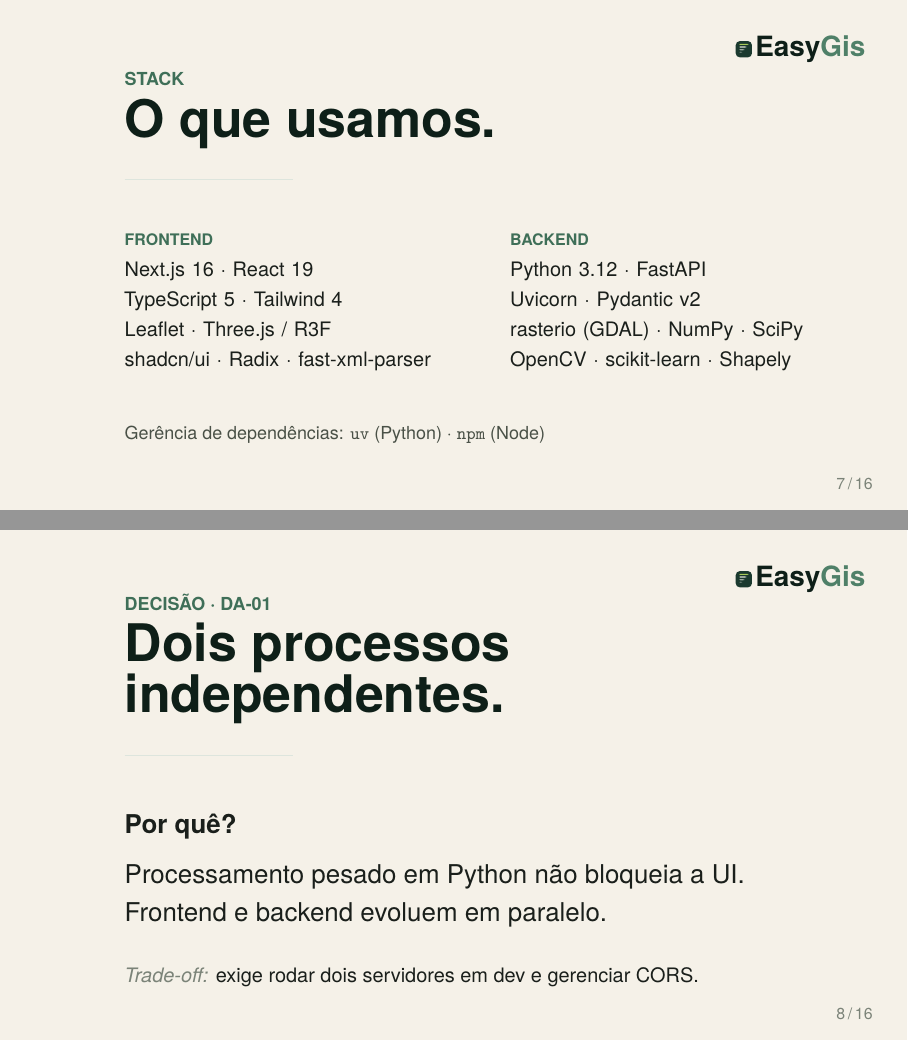
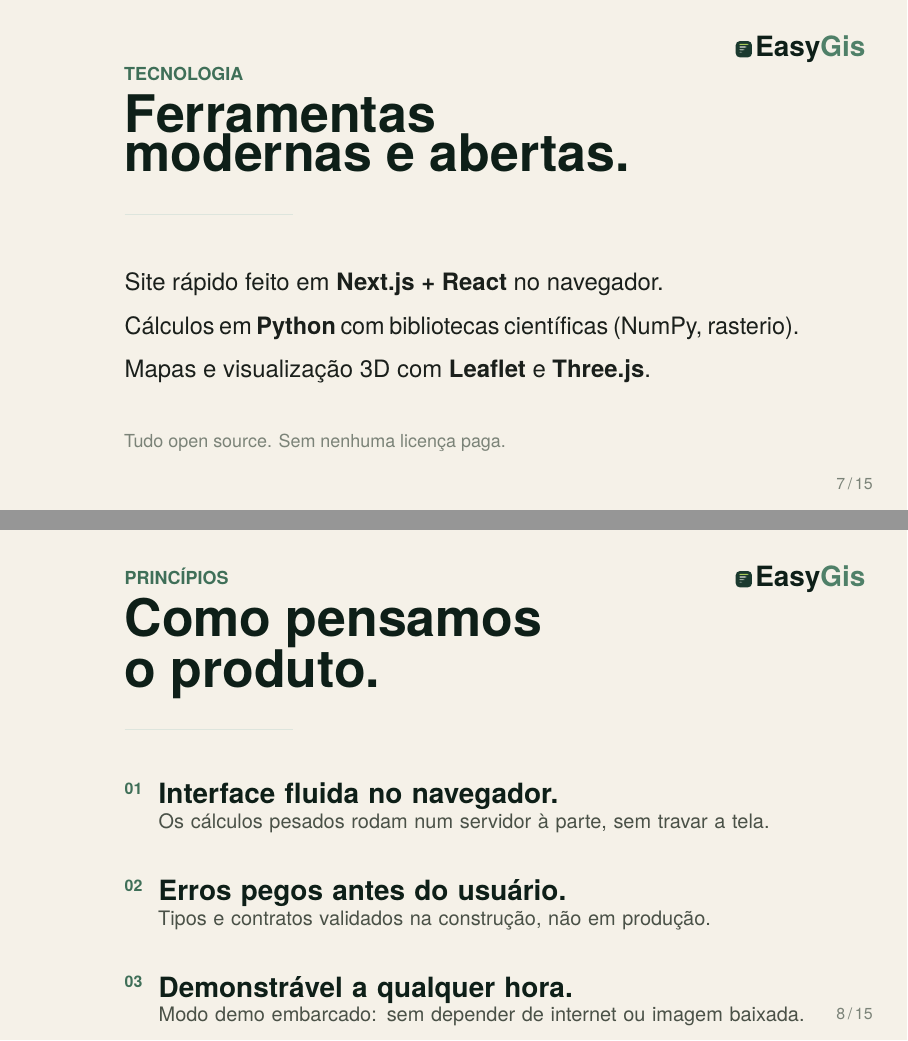
Before and after one commit to luisg0c/EasyGis, LaTeX slides (docs/p2/apresentacao-p2.tex): pages 7 and 8 of 16 before the commit and pages 7 and 8 of 15 after it, joined at a grey line. Compiled offline with pdfLaTeX.

Commit message:
style(slides): linguagem mais intuitiva, menos jargão técnico
Feedback: os slides estavam muito técnicos para apresentação.
Reescritos pra contar a história do produto em linguagem clara.

- Slide 'Stack' virou 'Tecnologia': 3 frases descrevendo o que
  cada parte faz (não a lista crua de bibliotecas).
- Slides 'Decisão DA-01' e 'DA-07' consolidados em um único
  slide 'Princípios' com 3 pontos em linguagem natural:
  (1) Interface fluida, (2) Erros pegos antes do usuário,
  (3) Demonstrável a qualquer hora.
- Slide 'Fluxo · Cálculo de NDVI' virou 'Fluxo · Como o usuário
  usa' — 4 passos do ponto de vista do usuário (importa →
  escolhe → vê → lê insight), sem fórmula matemática. A
  explicação técnica fica como 'Por dentro' em rodapé.
- Slide 'Testes · Cobertura crítica' virou 'Qualidade · Tudo
  testado automaticamente' — 'verificações' em vez de 'casos
  de teste pytest', 'robô confere' em vez de 'pytest +
  TestClient'.

Total: 15 slides (era 16, consolidação de 2 decisões em 1).
PDF validado visualmente.

```diff
--- a/docs/p2/apresentacao-p2.tex
+++ b/docs/p2/apresentacao-p2.tex
@@ -296,56 +296,54 @@
   \footchrome
 \end{frame}
 
-% ── 7. Stack ────────────────────────────────────────────────
+% ── 7. Tecnologia ──────────────────────────────────────────
 \begin{frame}[plain]
   \vspace{0.5cm}
   \hspace{1.2cm}\begin{minipage}{0.85\textwidth}
-    \slidehead{Stack}{O que usamos.}
+    \slidehead{Tecnologia}{Ferramentas\\modernas e abertas.}
 
-    \vspace{0.6cm}
+    \vspace{0.4cm}
 
-    \begin{tikzpicture}[
-      every node/.style={anchor=north west, inner sep=0, font=\sffamily}]
-      \node[font=\fontsize{8pt}{10pt}\selectfont\bfseries\color{moss700}] at (0,0) {FRONTEND};
-      \node[text width=6.0cm, font=\fontsize{10pt}{15pt}\selectfont\color{charcoal}] at (0,-0.5) {%
-        Next.js 16 · React 19\\
-        TypeScript 5 · Tailwind 4\\
-        Leaflet · Three.js / R3F\\
-        shadcn/ui · Radix · fast-xml-parser};
-
-      \node[font=\fontsize{8pt}{10pt}\selectfont\bfseries\color{moss700}] at (6.8,0) {BACKEND};
-      \node[text width=6.0cm, font=\fontsize{10pt}{15pt}\selectfont\color{charcoal}] at (6.8,-0.5) {%
-        Python 3.12 · FastAPI\\
-        Uvicorn · Pydantic v2\\
-        rasterio (GDAL) · NumPy · SciPy\\
-        OpenCV · scikit-learn · Shapely};
-    \end{tikzpicture}
+    {\sffamily\fontsize{12pt}{18pt}\selectfont\color{charcoal}%
+    Site rápido feito em \textbf{Next.js + React} no navegador.\\[4pt]
+    Cálculos em \textbf{Python} com bibliotecas científicas (NumPy, rasterio).\\[4pt]
+    Mapas e visualização 3D com \textbf{Leaflet} e \textbf{Three.js}.\par}
 
     \vspace{0.8cm}
 
-    {\sffamily\fontsize{9pt}{12pt}\selectfont\color{smoke}%
-    Gerência de dependências: \texttt{uv} (Python) · \texttt{npm} (Node)\par}
+    {\sffamily\fontsize{9pt}{12pt}\selectfont\color{stone}%
+    Tudo open source. Sem nenhuma licença paga.\par}
   \end{minipage}
   \footchrome
 \end{frame}
 
-% ── 8. Decisão · DA-01 ─────────────────────────────────────
+% ── 8. Princípios ──────────────────────────────────────────
 \begin{frame}[plain]
   \vspace{0.5cm}
   \hspace{1.2cm}\begin{minipage}{0.85\textwidth}
-    \slidehead{Decisão · DA-01}{Dois processos\\independentes.}
-
-    \vspace{0.4cm}
-
-    {\sffamily\fontsize{13pt}{19pt}\selectfont\color{charcoal}%
-    \textbf{Por quê?}\\[6pt]
-    Processamento pesado em Python não bloqueia a UI.\\
-    Frontend e backend evoluem em paralelo.\par}
+    \slidehead{Princípios}{Como pensamos\\o produto.}
 
     \vspace{0.6cm}
 
-    {\sffamily\fontsize{10pt}{14pt}\selectfont\color{stone}%
-    \textit{Trade-off:} \textcolor{charcoal}{exige rodar dois servidores em dev e gerenciar CORS.}\par}
+    \begin{tikzpicture}[every node/.style={anchor=north west, inner sep=0}]
+      \node[font=\sffamily\fontsize{8pt}{10pt}\selectfont\bfseries\color{moss700}] at (0, 0) {01};
+      \node[font=\sffamily\bfseries\fontsize{14pt}{18pt}\selectfont\color{moss950}, text width=12cm] at (0.6, 0)
+        {Interface fluida no navegador.};
+      \node[font=\sffamily\fontsize{10pt}{14pt}\selectfont\color{smoke}, text width=12cm] at (0.6, -0.55)
+        {Os cálculos pesados rodam num servidor à parte, sem travar a tela.};
+
+      \node[font=\sffamily\fontsize{8pt}{10pt}\selectfont\bfseries\color{moss700}] at (0, -1.7) {02};
+      \node[font=\sffamily\bfseries\fontsize{14pt}{18pt}\selectfont\color{moss950}, text width=12cm] at (0.6, -1.7)
+        {Erros pegos antes do usuário.};
+      \node[font=\sffamily\fontsize{10pt}{14pt}\selectfont\color{smoke}, text width=12cm] at (0.6, -2.25)
+        {Tipos e contratos validados na construção, não em produção.};
+
+      \node[font=\sffamily\fontsize{8pt}{10pt}\selectfont\bfseries\color{moss700}] at (0, -3.4) {03};
+      \node[font=\sffamily\bfseries\fontsize{14pt}{18pt}\selectfont\color{moss950}, text width=12cm] at (0.6, -3.4)
+        {Demonstrável a qualquer hora.};
+      \node[font=\sffamily\fontsize{10pt}{14pt}\selectfont\color{smoke}, text width=12cm] at (0.6, -3.95)
+        {Modo demo embarcado: sem depender de internet ou imagem baixada.};
+    \end{tikzpicture}
   \end{minipage}
   \footchrome
 \end{frame}
```
Also changed, not shown: docs/p2/apresentacao-p2.pdf, docs/p2/apresentacao-p2.tex (68 more changed lines).
